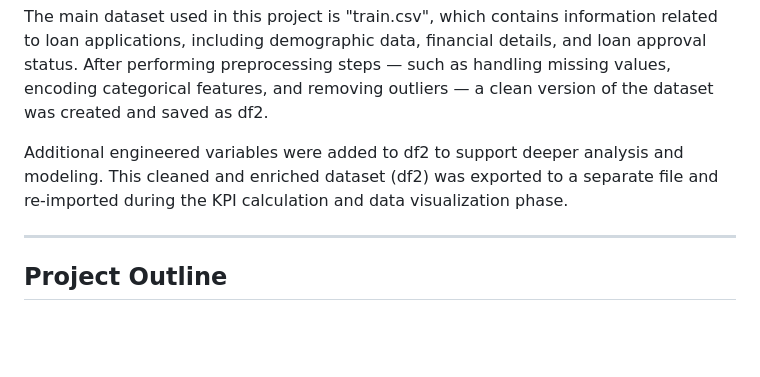
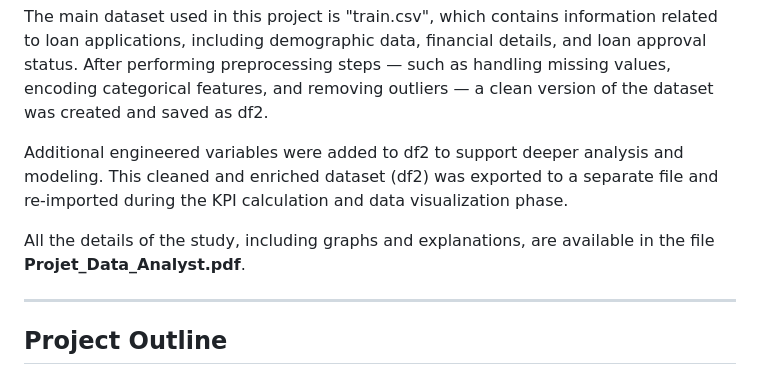
Before and after one commit to hana2808/Loan_Project, a Markdown page: README.md, the part around the change. Drawn GitHub-style; blank space fills up the shorter version.

```diff
--- a/README.md
+++ b/README.md
@@ -15,6 +15,9 @@ The main dataset used in this project is "train.csv", which contains information
 After performing preprocessing steps — such as handling missing values, encoding categorical features, and removing outliers — a clean version of the dataset was created and saved as df2.
 
 Additional engineered variables were added to df2 to support deeper analysis and modeling. This cleaned and enriched dataset (df2) was exported to a separate file and re-imported during the KPI calculation and data visualization phase.
+
+All the details of the study, including graphs and explanations, are available in the file **Projet_Data_Analyst.pdf**.
+
 
 ---
 ## Project Outline
```
